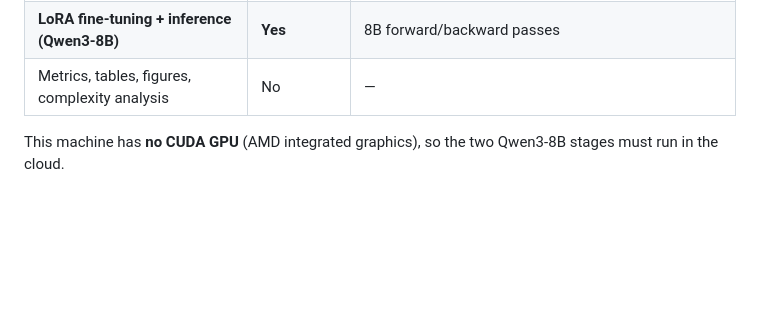
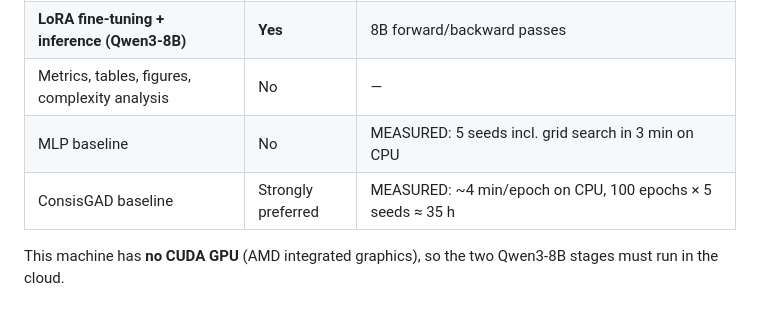
Before and after one commit to ManoharNaidu/DGP-Reproduce, a Markdown page: research/compute_plan.md, the part around the change. Drawn GitHub-style; blank space fills up the shorter version.

Commit message:
Record measured ConsisGAD CPU cost (~4 min/epoch, ~35 h for 5 seeds)
Co-Authored-By: Claude Opus 5 <noreply@anthropic.com>

```diff
--- a/research/compute_plan.md
+++ b/research/compute_plan.md
@@ -13,6 +13,8 @@ Tags: **MEASURED** (from our real AmazonVideo runs) · **DERIVED** (arithmetic o
 | **Node + metapath summaries (frozen Qwen3-8B)** | **Yes** | 8.19B-parameter generation over ~150k prompts per configuration |
 | **LoRA fine-tuning + inference (Qwen3-8B)** | **Yes** | 8B forward/backward passes |
 | Metrics, tables, figures, complexity analysis | No | — |
+| MLP baseline | No | MEASURED: 5 seeds incl. grid search in 3 min on CPU |
+| ConsisGAD baseline | Strongly preferred | MEASURED: ~4 min/epoch on CPU, 100 epochs × 5 seeds ≈ 35 h |
 
 This machine has **no CUDA GPU** (AMD integrated graphics), so the two Qwen3-8B stages must run in the cloud.
 
```
Also changed, not shown: docs/reproduction.md (+2 -2 lines), research/reproduction_matrix.md (+1 -1 lines).
